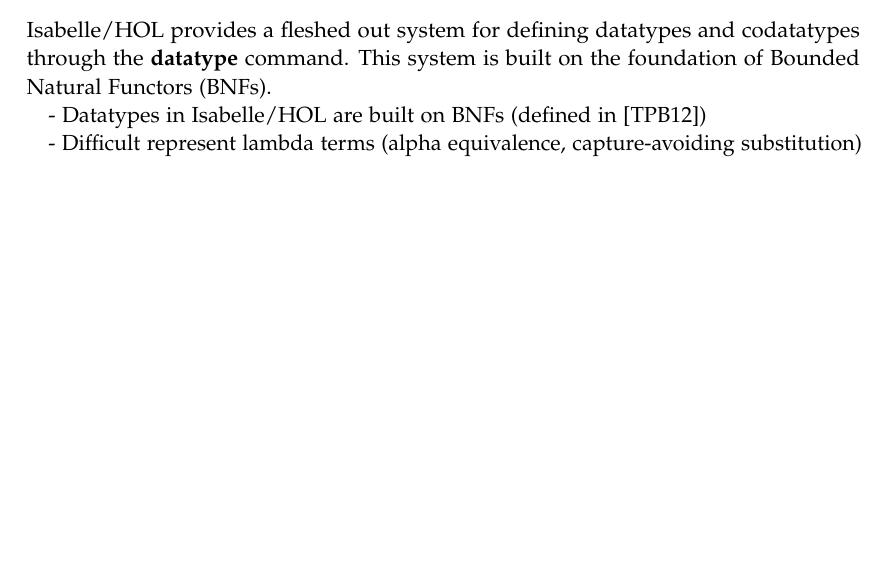
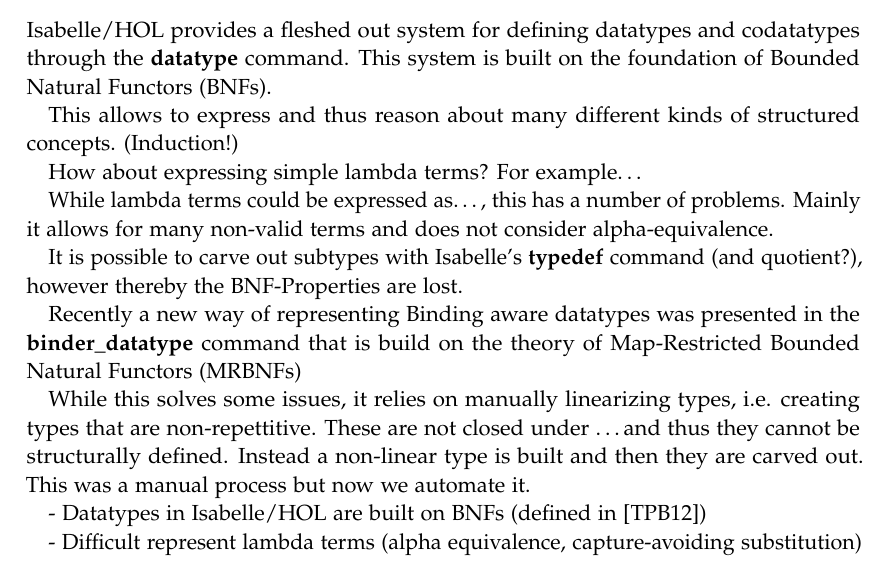
Before and after one commit to FelixKrayer/masters-thesis-Isabelle, a LaTeX thesis (main.tex, which reads chapters/01_introduction.tex): part of page 9 of 39, cut so that both start at the same text, the shorter picture padded with empty space. Compiled offline with pdfLaTeX; a LaTeX package or settings file that is missing is left out.

Commit message:
intro draft

```diff
--- a/chapters/01_introduction.tex
+++ b/chapters/01_introduction.tex
@@ -6,6 +6,18 @@
 
   Isabelle/HOL provides a fleshed out system for defining datatypes and codatatypes through the \textbf{datatype} command. This system is built on the foundation of \acp{BNF}.
 
+  This allows to express and thus reason about many different kinds of structured concepts. (Induction!)
+
+  How about expressing simple lambda terms? For example\dots
+
+  While lambda terms could be expressed as\dots, this has a number of problems. Mainly it allows for many non-valid terms and does not consider alpha-equivalence.
+
+  It is possible to carve out subtypes with Isabelle's \textbf{typedef} command (and quotient?), however thereby the \ac{BNF}-Properties are lost.
+
+  Recently a new way of representing Binding aware datatypes was presented in the \textbf{binder\_datatype} command that is build on the theory of \acp{MRBNF}
+
+  While this solves some issues, it relies on manually linearizing types, i.e. creating types that are non-repettitive. These are not closed under \dots and thus they cannot be structurally defined. Instead a non-linear type is built and then they are carved out. This was a manual process but now we automate it.
+
   - Datatypes in Isabelle/HOL are built on \acp{BNF} (defined in \cite{traytel2012foundational})
 
   - Difficult represent lambda terms (alpha equivalence, capture-avoiding substitution) ==> binding-aware datatypes
```
Also changed, not shown: chapters/02_background.tex (+1 -1 lines), 1 other file.
